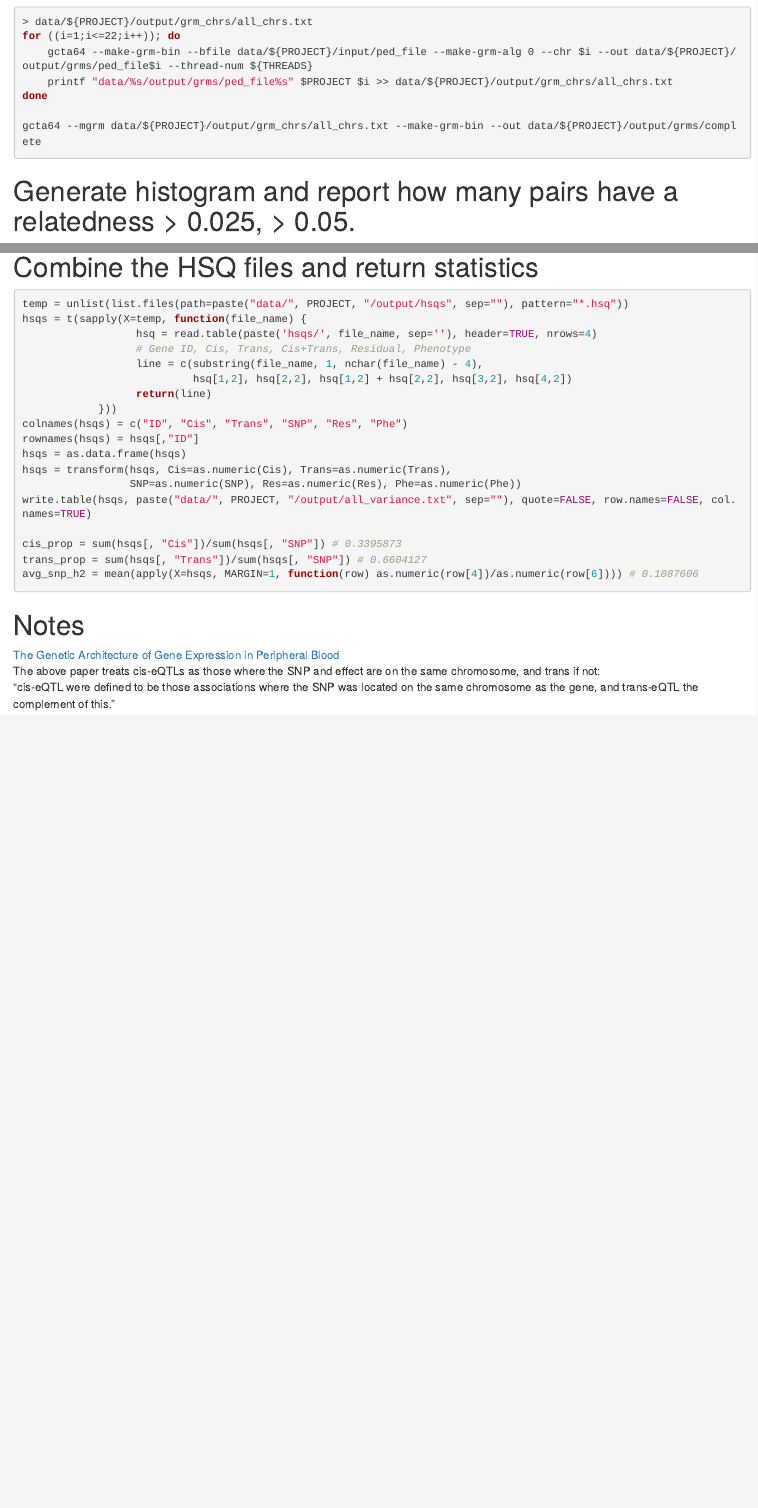
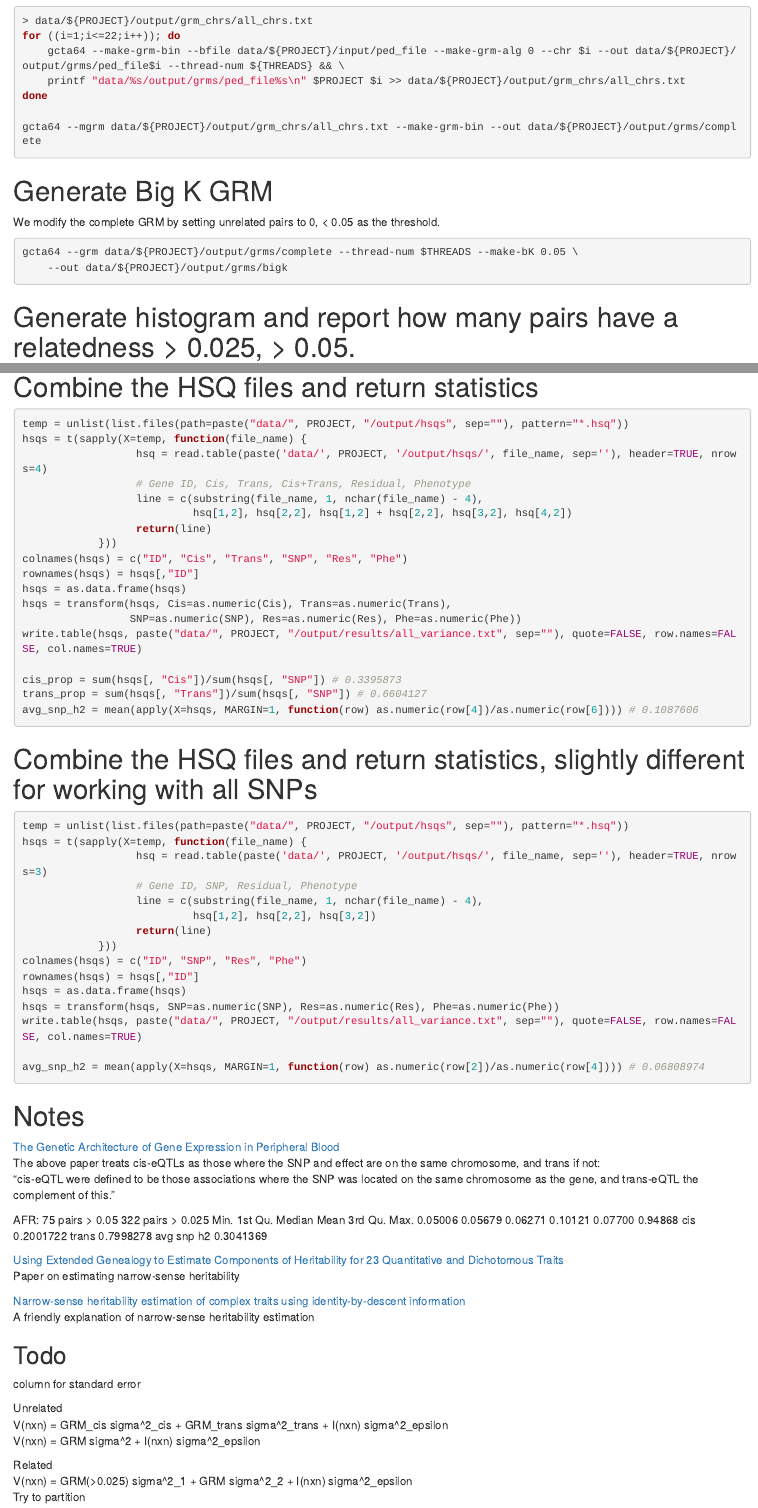
Before and after one commit to danielduyvo/PsychENCODE_GCTA, an R Markdown document (scripts/plan.rmd): the page in a window 1100 px wide, from 660 px down before the commit and from 810 px down after it, so that both start at the same text, and a second part further down, joined at a grey line. Rendered offline with R 4.5, knitr and Pandoc, with nearby package versions.

Commit message:
Big K Small K script

````diff
--- a/scripts/plan.rmd
+++ b/scripts/plan.rmd
@@ -32,11 +38,18 @@ We split the GRM by chromosome, and then combine it to generate a complete GRM.
 ```{bash, engine.opts='-l', eval=FALSE}
 > data/${PROJECT}/output/grm_chrs/all_chrs.txt
 for ((i=1;i<=22;i++)); do
-    gcta64 --make-grm-bin --bfile data/${PROJECT}/input/ped_file --make-grm-alg 0 --chr $i --out data/${PROJECT}/output/grms/ped_file$i --thread-num ${THREADS}
-    printf "data/%s/output/grms/ped_file%s" $PROJECT $i >> data/${PROJECT}/output/grm_chrs/all_chrs.txt
+    gcta64 --make-grm-bin --bfile data/${PROJECT}/input/ped_file --make-grm-alg 0 --chr $i --out data/${PROJECT}/output/grms/ped_file$i --thread-num ${THREADS} && \
+    printf "data/%s/output/grms/ped_file%s\n" $PROJECT $i >> data/${PROJECT}/output/grm_chrs/all_chrs.txt
 done
 
 gcta64 --mgrm data/${PROJECT}/output/grm_chrs/all_chrs.txt --make-grm-bin --out data/${PROJECT}/output/grms/complete
+```
+
+# Generate Big K GRM
+We modify the complete GRM by setting unrelated pairs to 0, < 0.05 as the threshold.
+```{bash, engine.opts='-l', eval=FALSE}
+gcta64 --grm data/${PROJECT}/output/grms/complete --thread-num $THREADS --make-bK 0.05 \
+    --out data/${PROJECT}/output/grms/bigk
 ```
 
 # Generate histogram and report how many pairs have a relatedness > 0.025, > 0.05.
@@ -139,7 +152,7 @@ Script is written in run\_all.sh
 ```{r, eval=FALSE}
 temp = unlist(list.files(path=paste("data/", PROJECT, "/output/hsqs", sep=""), pattern="*.hsq"))
 hsqs = t(sapply(X=temp, function(file_name) {
-                  hsq = read.table(paste('hsqs/', file_name, sep=''), header=TRUE, nrows=4)
+                  hsq = read.table(paste('data/', PROJECT, '/output/hsqs/', file_name, sep=''), header=TRUE, nrows=4)
                   # Gene ID, Cis, Trans, Cis+Trans, Residual, Phenotype
                   line = c(substring(file_name, 1, nchar(file_name) - 4),
                            hsq[1,2], hsq[2,2], hsq[1,2] + hsq[2,2], hsq[3,2], hsq[4,2])
@@ -150,11 +163,29 @@ rownames(hsqs) = hsqs[,"ID"]
 hsqs = as.data.frame(hsqs)
 hsqs = transform(hsqs, Cis=as.numeric(Cis), Trans=as.numeric(Trans),
                  SNP=as.numeric(SNP), Res=as.numeric(Res), Phe=as.numeric(Phe))
-write.table(hsqs, paste("data/", PROJECT, "/output/all_variance.txt", sep=""), quote=FALSE, row.names=FALSE, col.names=TRUE)
+write.table(hsqs, paste("data/", PROJECT, "/output/results/all_variance.txt", sep=""), quote=FALSE, row.names=FALSE, col.names=TRUE)
 
 cis_prop = sum(hsqs[, "Cis"])/sum(hsqs[, "SNP"]) # 0.3395873
 trans_prop = sum(hsqs[, "Trans"])/sum(hsqs[, "SNP"]) # 0.6604127
 avg_snp_h2 = mean(apply(X=hsqs, MARGIN=1, function(row) as.numeric(row[4])/as.numeric(row[6]))) # 0.1087606
+```
+# Combine the HSQ files and return statistics, slightly different for working with all SNPs
+```{r, eval=FALSE}
+temp = unlist(list.files(path=paste("data/", PROJECT, "/output/hsqs", sep=""), pattern="*.hsq"))
+hsqs = t(sapply(X=temp, function(file_name) {
+                  hsq = read.table(paste('data/', PROJECT, '/output/hsqs/', file_name, sep=''), header=TRUE, nrows=3)
+                  # Gene ID, SNP, Residual, Phenotype
+                  line = c(substring(file_name, 1, nchar(file_name) - 4),
+                           hsq[1,2], hsq[2,2], hsq[3,2])
+                  return(line)
+            }))
+colnames(hsqs) = c("ID", "SNP", "Res", "Phe")
+rownames(hsqs) = hsqs[,"ID"]
+hsqs = as.data.frame(hsqs)
+hsqs = transform(hsqs, SNP=as.numeric(SNP), Res=as.numeric(Res), Phe=as.numeric(Phe))
+write.table(hsqs, paste("data/", PROJECT, "/output/results/all_variance.txt", sep=""), quote=FALSE, row.names=FALSE, col.names=TRUE)
+
+avg_snp_h2 = mean(apply(X=hsqs, MARGIN=1, function(row) as.numeric(row[2])/as.numeric(row[4]))) # 0.06808974
 ```
 
 # Notes
@@ -163,3 +194,28 @@ The above paper treats cis-eQTLs as those where the SNP and effect are on the sa
 chromosome, and trans if not:
 "cis-eQTL were defined to be those associations where the SNP was located on the same
 chromosome as the gene, and trans-eQTL the complement of this."
+
+AFR: 75 pairs > 0.05
+322 pairs > 0.025
+   Min. 1st Qu.  Median    Mean 3rd Qu.    Max.
+0.05006 0.05679 0.06271 0.10121 0.07700 0.94868
+cis 0.2001722
+trans 0.7998278
+avg snp h2 0.3041369
+
+[Using Extended Genealogy to Estimate Components of Heritability for 23 Quantitative and Dichotomous Traits](https://journals.plos.org/plosgenetics/article?id=10.1371/journal.pgen.1003520)
+Paper on estimating narrow-sense heritability
+
+[Narrow-sense heritability estimation of complex traits using identity-by-descent information](https://www.ncbi.nlm.nih.gov/pmc/articles/PMC6221881/)
+A friendly explanation of narrow-sense heritability estimation
+
+## Todo
+column for standard error
+
+Unrelated
+V(nxn) = GRM_cis sigma^2_cis + GRM_trans sigma^2_trans + I(nxn) sigma^2_epsilon
+V(nxn) = GRM sigma^2 + I(nxn) sigma^2_epsilon
+
+Related
+V(nxn) = GRM(>0.025) sigma^2_1 + GRM sigma^2_2 + I(nxn) sigma^2_epsilon
+Try to partition
````
Also changed, not shown: scripts/plan.rmd (10 more changed lines), 1 other file.
